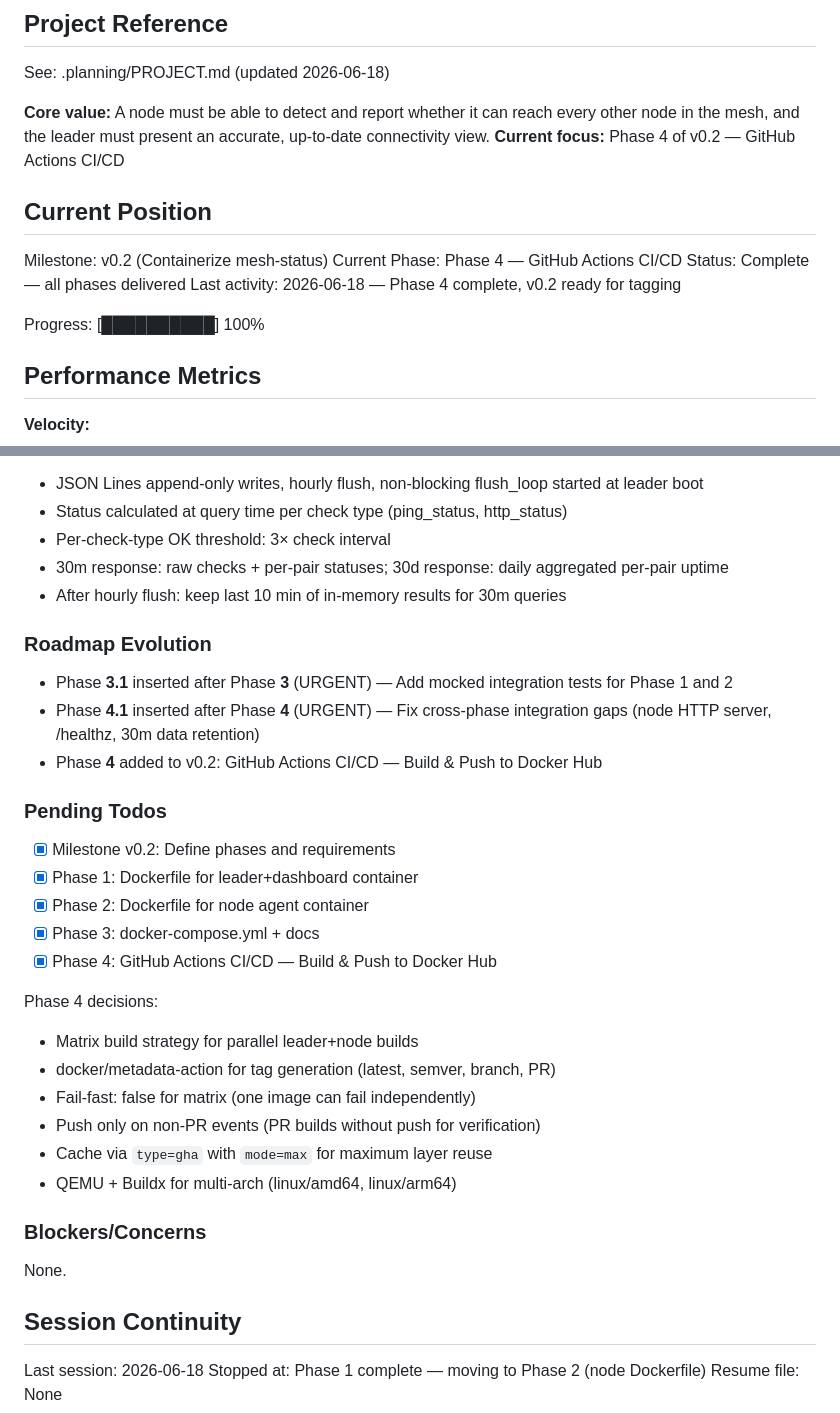
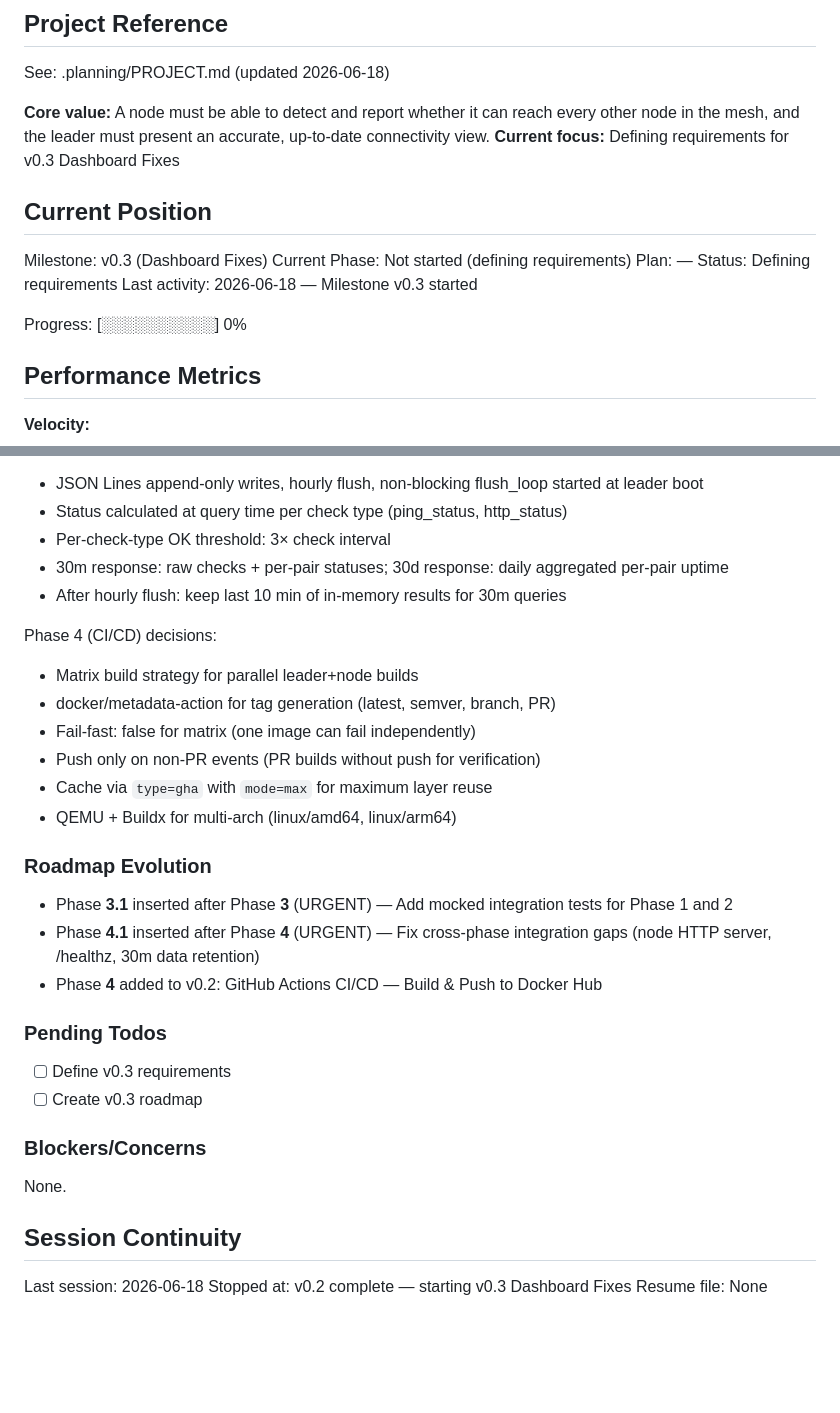
Before and after one commit to tkr41850-debug/meshtest, a Markdown page: .planning/STATE.md, 2 parts joined by grey strips. Rendered like a GitHub page; blank space fills up the shorter version.

```diff
--- a/.planning/STATE.md
+++ b/.planning/STATE.md
@@ -5,16 +5,17 @@
 See: .planning/PROJECT.md (updated 2026-06-18)
 
 **Core value:** A node must be able to detect and report whether it can reach every other node in the mesh, and the leader must present an accurate, up-to-date connectivity view.
-**Current focus:** Phase 4 of v0.2 — GitHub Actions CI/CD
+**Current focus:** Defining requirements for v0.3 Dashboard Fixes
 
 ## Current Position
 
-Milestone: v0.2 (Containerize mesh-status)
-Current Phase: Phase 4 — GitHub Actions CI/CD
-Status: Complete — all phases delivered
-Last activity: 2026-06-18 — Phase 4 complete, v0.2 ready for tagging
+Milestone: v0.3 (Dashboard Fixes)
+Current Phase: Not started (defining requirements)
+Plan: —
+Status: Defining requirements
+Last activity: 2026-06-18 — Milestone v0.3 started
 
-Progress: [██████████] 100%
+Progress: [░░░░░░░░░░] 0%
 
 ## Performance Metrics
 
@@ -67,6 +68,14 @@ Phase 3 decisions:
 - 30m response: raw checks + per-pair statuses; 30d response: daily aggregated per-pair uptime
 - After hourly flush: keep last 10 min of in-memory results for 30m queries
 
+Phase 4 (CI/CD) decisions:
+- Matrix build strategy for parallel leader+node builds
+- docker/metadata-action for tag generation (latest, semver, branch, PR)
+- Fail-fast: false for matrix (one image can fail independently)
+- Push only on non-PR events (PR builds without push for verification)
+- Cache via `type=gha` with `mode=max` for maximum layer reuse
+- QEMU + Buildx for multi-arch (linux/amd64, linux/arm64)
+
 ### Roadmap Evolution
 
 - Phase **3.1** inserted after Phase **3** (URGENT) — Add mocked integration tests for Phase 1 and 2
@@ -75,19 +84,8 @@ Phase 3 decisions:
 
 ### Pending Todos
 
-- [x] Milestone v0.2: Define phases and requirements
-- [x] Phase 1: Dockerfile for leader+dashboard container
-- [x] Phase 2: Dockerfile for node agent container
-- [x] Phase 3: docker-compose.yml + docs
-- [x] Phase 4: GitHub Actions CI/CD — Build & Push to Docker Hub
-
-Phase 4 decisions:
-- Matrix build strategy for parallel leader+node builds
-- docker/metadata-action for tag generation (latest, semver, branch, PR)
-- Fail-fast: false for matrix (one image can fail independently)
-- Push only on non-PR events (PR builds without push for verification)
-- Cache via `type=gha` with `mode=max` for maximum layer reuse
-- QEMU + Buildx for multi-arch (linux/amd64, linux/arm64)
+- [ ] Define v0.3 requirements
+- [ ] Create v0.3 roadmap
 
 ### Blockers/Concerns
 
@@ -96,5 +94,5 @@ None.
 ## Session Continuity
 
 Last session: 2026-06-18
-Stopped at: Phase 1 complete — moving to Phase 2 (node Dockerfile)
+Stopped at: v0.2 complete — starting v0.3 Dashboard Fixes
 Resume file: None
```
Also changed, not shown: .planning/PROJECT.md (+16 -15 lines).
